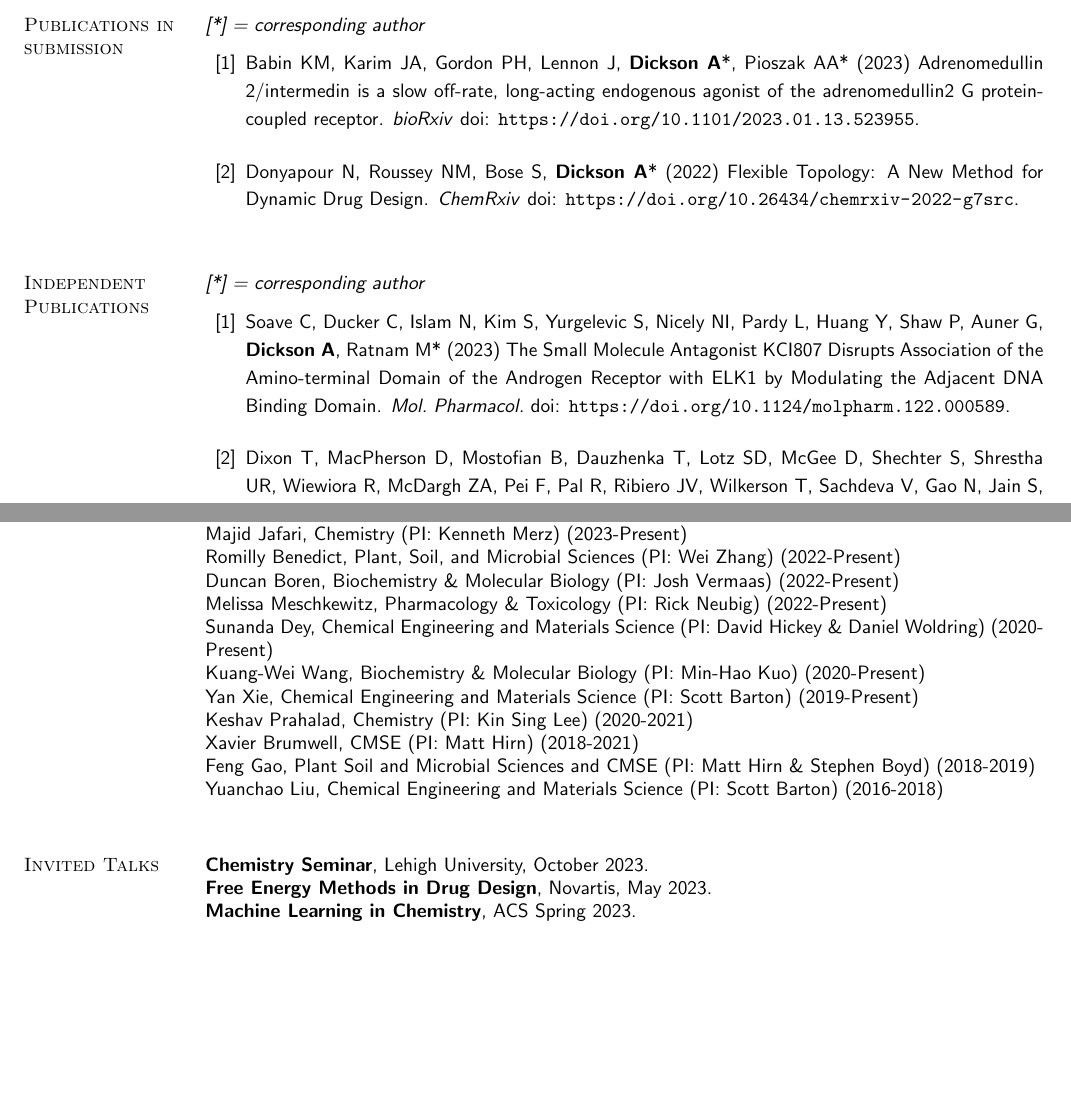
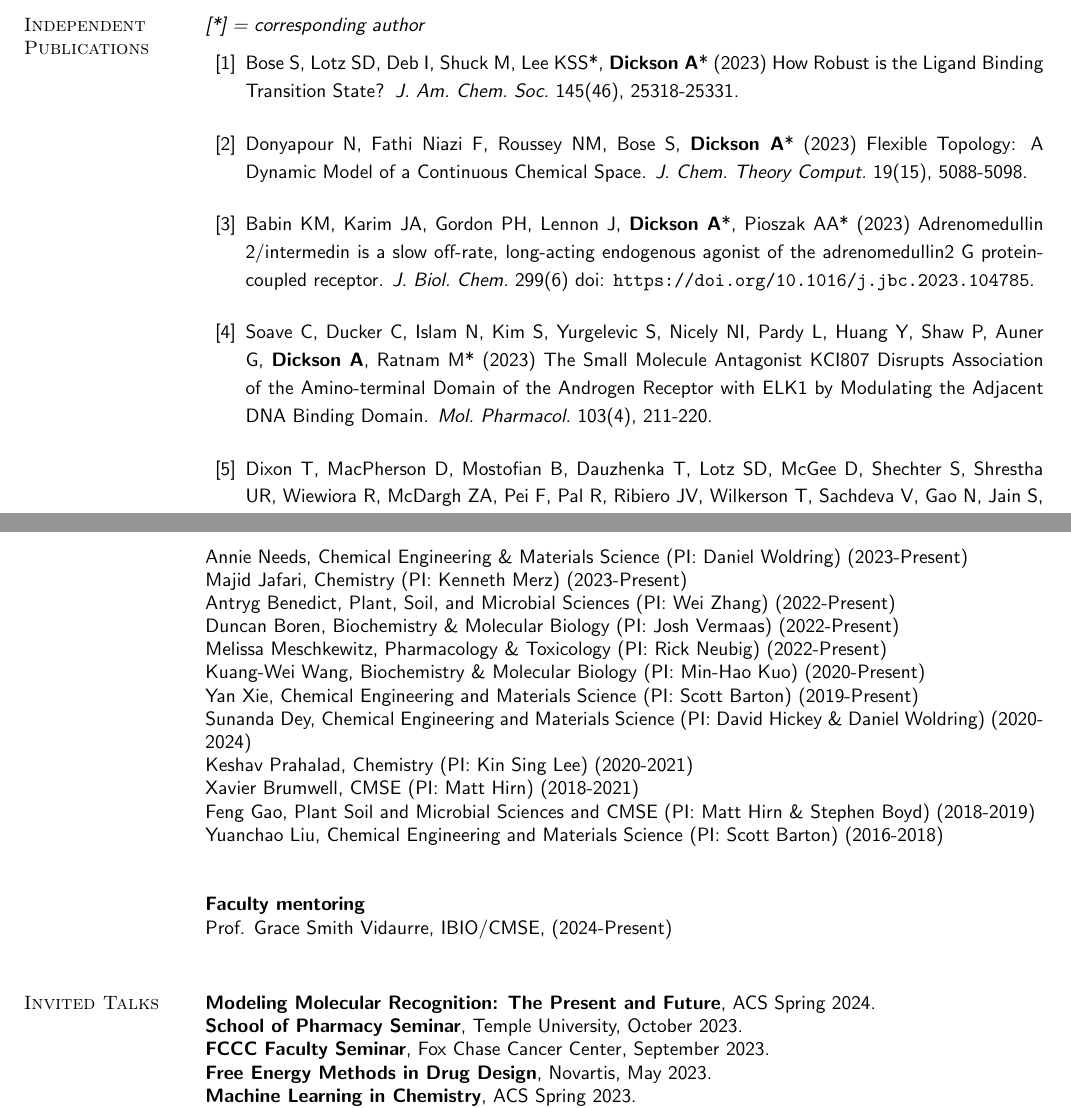
Before and after one commit to alexrd/cv, a LaTeX CV (Dickson-A_CV.tex): two parts of pages 2 and 8 of 12 before the commit and two parts of pages 2 and 8 of 11 after it, joined at a grey line, cut so that both start at the same text, the shorter picture padded with empty space. Compiled offline with pdfLaTeX.

Commit message:
mar 2024 updates

```diff
--- a/Dickson-A_CV.tex
+++ b/Dickson-A_CV.tex
@@ -109,44 +109,37 @@ I am a dual Canadian-American citizen.\\
 I am an ACS member 30919152, and a member of ACS COMP since 2015.
 
 \newpage
-\section{\sc \textcolor{blue}{Publications in submission}}
-
-%\setlength\bibitemsep{1.5\itemsep}
-
-\emph{[*] = corresponding author}
-\vspace {0.05in}
-
-\begingroup
-\begin{spacing}{1.2}
-\renewcommand{\section}[2]{}%
-\begin{thebibliography}{10}
-\providecommand{\url}[1]{\texttt{#1}}
-\providecommand{\urlprefix}{URL }
-\expandafter\ifx\csname urlstyle\endcsname\relax
-  \providecommand{\doi}[1]{doi:\discretionary{}{}{}#1}\else
-  \providecommand{\doi}{doi:\discretionary{}{}{}\begingroup
-  \urlstyle{rm}\Url}\fi
-\providecommand{\bibAnnoteFile}[1]{%
-  \IfFileExists{#1}{\begin{quotation}\noindent\textsc{Key:} #1\\
-  \textsc{Annotation:}\ \input{#1}\end{quotation}}{}}
-\providecommand{\bibAnnote}[2]{%
-  \begin{quotation}\noindent\textsc{Key:} #1\\
-  \textsc{Annotation:}\ #2\end{quotation}}
-\providecommand{\eprint}[2][]{\url{#2}}
-
-\setlength{\itemsep}{0.15in}
-
-\bibitem{Babin2023}
-  Babin KM, Karim JA, Gordon PH, Lennon J, {\bf Dickson A}*, Pioszak AA* (2023) Adrenomedullin 2/intermedin is a slow off-rate, long-acting endogenous agonist of the adrenomedullin2 G protein-coupled receptor.
-  \newblock \textit{bioRxiv} doi: \url{https://doi.org/10.1101/2023.01.13.523955}.
-
-\bibitem{Donyapour2022}
-  Donyapour N, Roussey NM, Bose S, {\bf Dickson A}* (2022) Flexible Topology: A New Method for Dynamic Drug Design.
-  \newblock \textit{ChemRxiv} doi: \url{https://doi.org/10.26434/chemrxiv-2022-g7src}.
-
-\end{thebibliography}
-\end{spacing}
-\endgroup
+%\section{\sc \textcolor{blue}{Publications in submission}}
+%
+%%\setlength\bibitemsep{1.5\itemsep}
+%
+%\emph{[*] = corresponding author}
+%\vspace {0.05in}
+%
+%\begingroup
+%\begin{spacing}{1.2}
+%\renewcommand{\section}[2]{}%
+%\begin{thebibliography}{10}
+%\providecommand{\url}[1]{\texttt{#1}}
+%\providecommand{\urlprefix}{URL }
+%\expandafter\ifx\csname urlstyle\endcsname\relax
+%  \providecommand{\doi}[1]{doi:\discretionary{}{}{}#1}\else
+%  \providecommand{\doi}{doi:\discretionary{}{}{}\begingroup
+%  \urlstyle{rm}\Url}\fi
+%\providecommand{\bibAnnoteFile}[1]{%
+%  \IfFileExists{#1}{\begin{quotation}\noindent\textsc{Key:} #1\\
+%  \textsc{Annotation:}\ \input{#1}\end{quotation}}{}}
+%\providecommand{\bibAnnote}[2]{%
+%  \begin{quotation}\noindent\textsc{Key:} #1\\
+%  \textsc{Annotation:}\ #2\end{quotation}}
+%\providecommand{\eprint}[2][]{\url{#2}}
+%
+%\setlength{\itemsep}{0.15in}
+%
+%
+%\end{thebibliography}
+%\end{spacing}
+%\endgroup
 
 \section{\sc \textcolor{blue}{Independent Publications}}
 
@@ -175,9 +168,21 @@ I am an ACS member 30919152, and a member of ACS COMP since 2015.
 
 \setlength{\itemsep}{0.15in}
 
+\bibitem{Bose2023}
+  Bose S, Lotz SD, Deb I, Shuck M, Lee KSS*, {\bf Dickson A}* (2023) How Robust is the Ligand Binding Transition State?
+  \newblock \textit{J. Am. Chem. Soc.} 145(46), 25318-25331.
+
+\bibitem{Donyapour2023}
+  Donyapour N, Fathi Niazi F, Roussey NM, Bose S, {\bf Dickson A}* (2023) Flexible Topology: A Dynamic Model of a Continuous Chemical Space.
+  \newblock \textit{J. Chem. Theory Comput.} 19(15), 5088-5098.
+
+\bibitem{Babin2023}
+  Babin KM, Karim JA, Gordon PH, Lennon J, {\bf Dickson A}*, Pioszak AA* (2023) Adrenomedullin 2/intermedin is a slow off-rate, long-acting endogenous agonist of the adrenomedullin2 G protein-coupled receptor.
+  \newblock \textit{J. Biol. Chem.} 299(6) doi: \url{https://doi.org/10.1016/j.jbc.2023.104785}.
+
 \bibitem{Soave2023}
   Soave C, Ducker C, Islam N, Kim S, Yurgelevic S, Nicely NI, Pardy L, Huang Y, Shaw P, Auner G, {\bf Dickson A}, Ratnam M* (2023) The Small Molecule Antagonist KCI807 Disrupts Association of the Amino-terminal Domain of the Androgen Receptor with ELK1 by Modulating the Adjacent DNA Binding Domain.
-  \newblock \textit{Mol. Pharmacol.} doi: \url{https://doi.org/10.1124/molpharm.122.000589}.
+  \newblock \textit{Mol. Pharmacol.} 103(4), 211-220.
 
 \bibitem{Dixon2022}
   Dixon T, MacPherson D, Mostofian B, Dauzhenka T, Lotz SD, McGee D, Shechter S, Shrestha UR, Wiewiora R, McDargh ZA, Pei F, Pal R, Ribiero JV, Wilkerson T, Sachdeva V, Gao N, Jain S, Sparks S, Li Y, Vinitsky A, Zhang X, Razavi AM, Kolossvary I, Imbriglio J, Evdokimov A, Bergeron L, Zhou W, Adhikari J, Ruprecht B, {\bf Dickson A}*, Xu H*, Sherman W*, Izaguirre JA* (2022) Atomic-Resolution Prediction of Degrader-mediated Ternary Complex Structures by Combining Molecular Simulations with Hydrogen Deuterium Exchange.
@@ -546,21 +539,27 @@ Thomas Diaz (M.Sc. Chemistry, 2019)\\
 Robert Hall (Post baccalaureate student, now in graduate school at University of Pittsburgh)\\
 
 {\bf Thesis committees}\\
+Annie Needs, Chemical Engineering \& Materials Science (PI: Daniel Woldring) (2023-Present)\\
 Majid Jafari, Chemistry (PI: Kenneth Merz) (2023-Present) \\
-Romilly Benedict, Plant, Soil, and Microbial Sciences (PI: Wei Zhang) (2022-Present) \\
+Antryg Benedict, Plant, Soil, and Microbial Sciences (PI: Wei Zhang) (2022-Present) \\
 Duncan Boren, Biochemistry \& Molecular Biology (PI: Josh Vermaas) (2022-Present) \\
 Melissa Meschkewitz, Pharmacology \& Toxicology (PI: Rick Neubig) (2022-Present) \\
-Sunanda Dey, Chemical Engineering and Materials Science (PI: David Hickey \& Daniel Woldring) (2020-Present) \\
 Kuang-Wei Wang, Biochemistry \& Molecular Biology (PI: Min-Hao Kuo) (2020-Present) \\
 Yan Xie, Chemical Engineering and Materials Science (PI: Scott Barton) (2019-Present) \\
+Sunanda Dey, Chemical Engineering and Materials Science (PI: David Hickey \& Daniel Woldring) (2020-2024) \\
 Keshav Prahalad, Chemistry (PI: Kin Sing Lee) (2020-2021) \\
 Xavier Brumwell, CMSE (PI: Matt Hirn) (2018-2021) \\
 Feng Gao, Plant Soil and Microbial Sciences and CMSE (PI: Matt Hirn \& Stephen Boyd) (2018-2019) \\
 Yuanchao Liu, Chemical Engineering and Materials Science (PI: Scott Barton) (2016-2018) \\
 
+{\bf Faculty mentoring}\\
+Prof. Grace Smith Vidaurre, IBIO/CMSE, (2024-Present)\\
+
 \section{\sc \textcolor{blue}{ Invited Talks }}
 
-{\bf Chemistry Seminar}, Lehigh University, October 2023. \\
+{\bf Modeling Molecular Recognition: The Present and Future}, ACS Spring 2024.\\
+{\bf School of Pharmacy Seminar}, Temple University, October 2023. \\
+{\bf FCCC Faculty Seminar}, Fox Chase Cancer Center, September 2023. \\
 {\bf Free Energy Methods in Drug Design}, Novartis, May 2023. \\
 {\bf Machine Learning in Chemistry}, ACS Spring 2023.\\
 {\bf ACS Award for Computers in Chemical \& Pharmaceutical Research in honor of Charles L. Brooks III}, ACS Spring 2022.\\
```
Also changed, not shown: Dickson-A_CV.pdf, Dickson-A_CV.tex (73 more changed lines).
